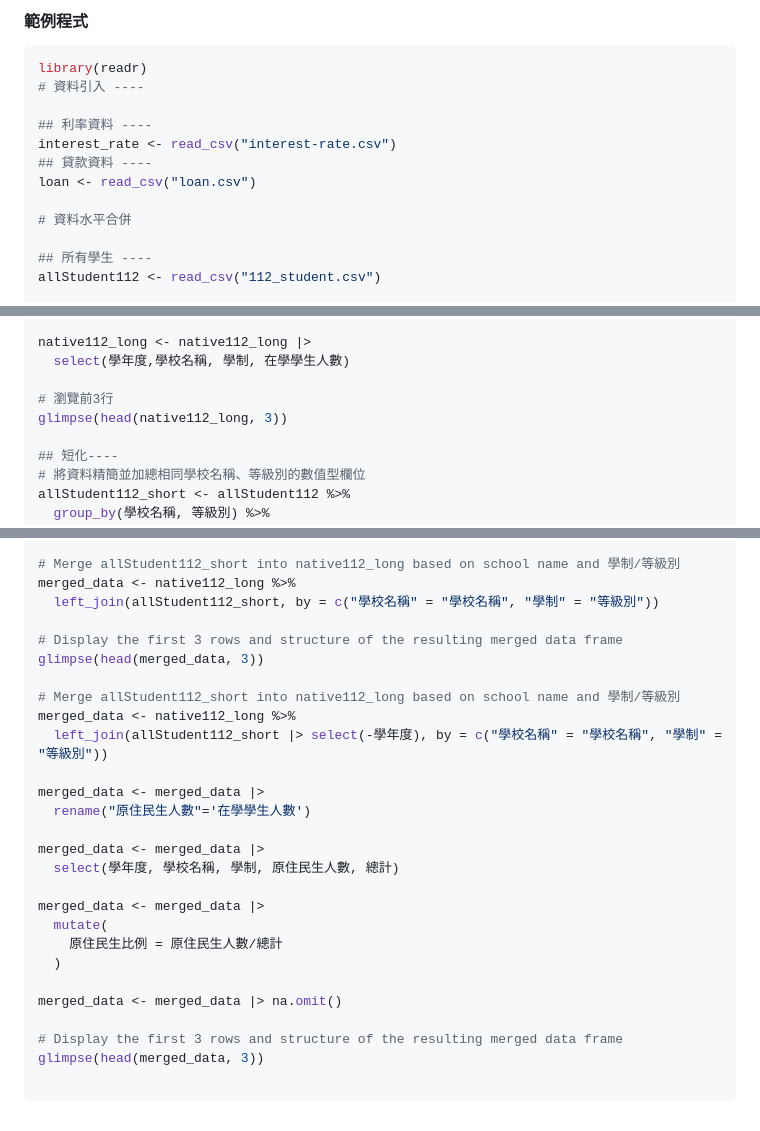
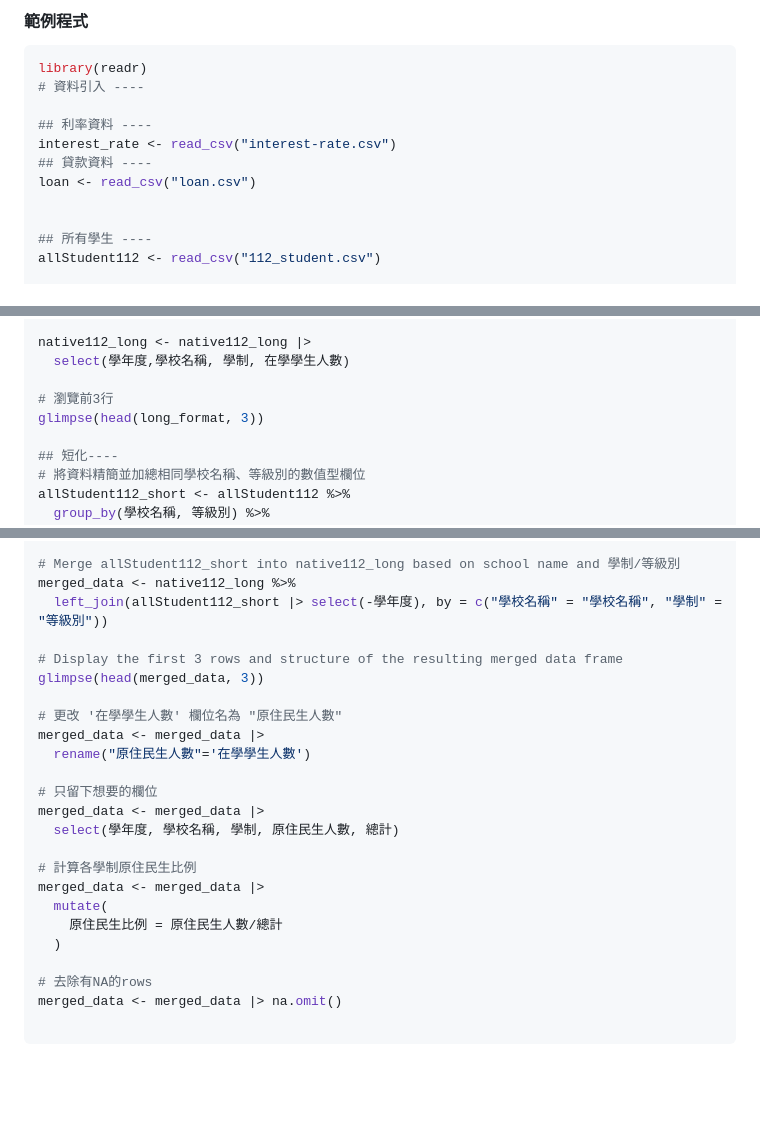
Before and after one commit to YAANG0801/112-2-R-EE, a Markdown page: Lecture notes/week10.md, 3 parts joined by grey strips. Rendered like a GitHub page; blank space fills up the shorter version.

````diff
--- a/Lecture notes/week10.md
+++ b/Lecture notes/week10.md
@@ -72,7 +72,6 @@ interest_rate <- read_csv("interest-rate.csv")
 ## 貸款資料 ----
 loan <- read_csv("loan.csv")
 
-# 資料水平合併
 
 ## 所有學生 ----
 allStudent112 <- read_csv("112_student.csv")
@@ -95,7 +94,7 @@ native112_long <- native112_long |>
   select(學年度,學校名稱, 學制, 在學學生人數)
 
 # 瀏覽前3行
-glimpse(head(native112_long, 3))
+glimpse(head(long_format, 3))
 
 ## 短化----
 # 將資料精簡並加總相同學校名稱、等級別的數值型欄位
@@ -120,29 +119,26 @@ allStudent112_short <- allStudent112_short %>%
 
 # Merge allStudent112_short into native112_long based on school name and 學制/等級別
 merged_data <- native112_long %>%
-  left_join(allStudent112_short, by = c("學校名稱" = "學校名稱", "學制" = "等級別"))
+  left_join(allStudent112_short |> select(-學年度), by = c("學校名稱" = "學校名稱", "學制" = "等級別"))
 
 # Display the first 3 rows and structure of the resulting merged data frame
 glimpse(head(merged_data, 3))
 
-# Merge allStudent112_short into native112_long based on school name and 學制/等級別
-merged_data <- native112_long %>%
-  left_join(allStudent112_short |> select(-學年度), by = c("學校名稱" = "學校名稱", "學制" = "等級別"))
-
+# 更改 '在學學生人數' 欄位名為 "原住民生人數"
 merged_data <- merged_data |>
   rename("原住民生人數"='在學學生人數')
 
+# 只留下想要的欄位
 merged_data <- merged_data |>
   select(學年度, 學校名稱, 學制, 原住民生人數, 總計)
 
+# 計算各學制原住民生比例
 merged_data <- merged_data |>
   mutate(
     原住民生比例 = 原住民生人數/總計
   )
 
+# 去除有NA的rows
 merged_data <- merged_data |> na.omit()
 
-# Display the first 3 rows and structure of the resulting merged data frame
-glimpse(head(merged_data, 3))
-
 ```
````
